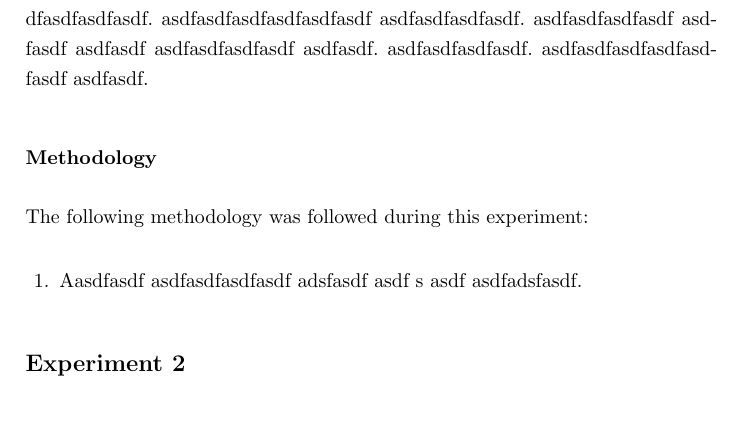
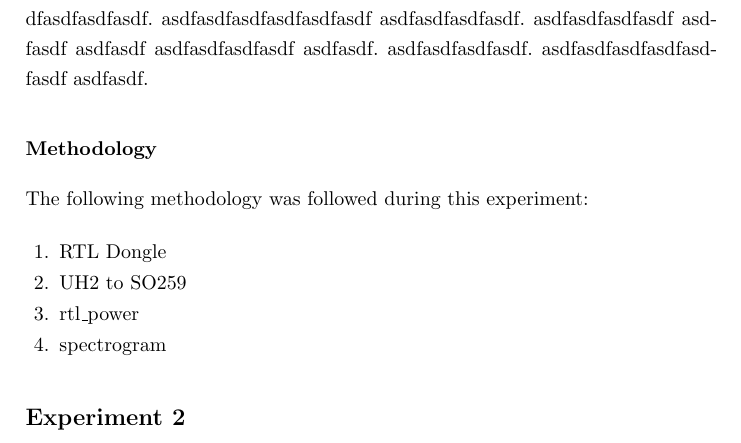
Before and after one commit to davidkirwan/software_defined_radio_telescope, a LaTeX thesis (documentation/dissertation/david_kirwan_00346128_dissertation.tex): part of page 55 of 67, cut so that both start at the same text. Compiled offline with pdfLaTeX.

Commit message:
- Minor edits

```diff
--- a/documentation/dissertation/david_kirwan_00346128_dissertation.tex
+++ b/documentation/dissertation/david_kirwan_00346128_dissertation.tex
@@ -1351,7 +1353,10 @@ asdfasdf asdfasdf asdfasdfasdfasdf asdfasdf. asdfasdfasdfasdf asdfasdf asdfasdf
 The following methodology was followed during this experiment:
 
 \begin{enumerate}
-	\item Aasdfasdf asdfasdfasdfasdf adsfasdf asdf s asdf  asdfadsfasdf.
+	\item RTL Dongle
+	\item UH2 to SO259
+	\item rtl\_power
+	\item spectrogram
 \end{enumerate}
 
 
```
Also changed, not shown: documentation/dissertation/david_kirwan_00346128_dissertation.tex (4 more changed lines).
